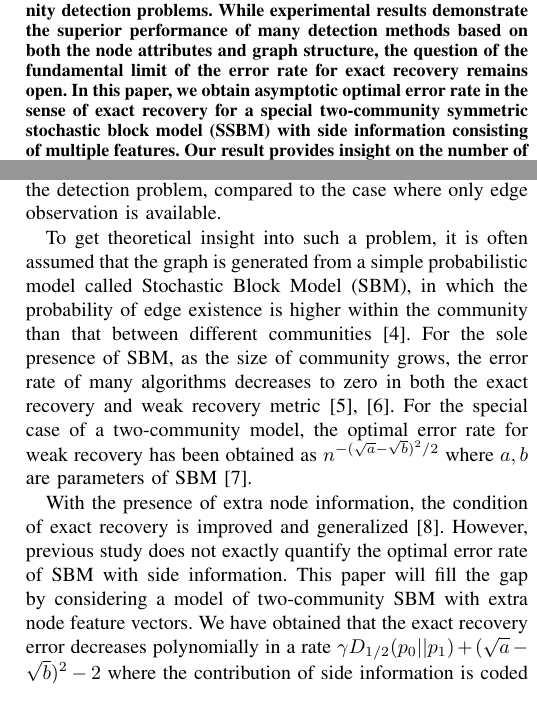
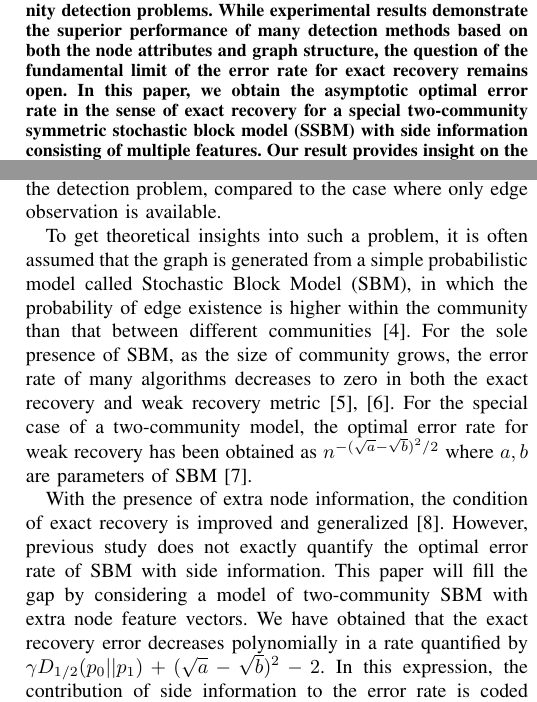
Before and after one commit to zhaofeng-shu33/sbm_side_info_error_rate, a LaTeX paper (main.tex): two parts of the columns of page 1 of 5, joined at a grey line, cut so that both start at the same text. Compiled offline with pdfLaTeX.

Commit message:
Update on Overleaf.

```diff
--- a/main.tex
+++ b/main.tex
@@ -45,7 +45,7 @@
     Side information improves the accuracy in community detection problems.
     While experimental results demonstrate the superior performance of many detection methods
     based on both the node attributes and graph structure, the question of the fundamental limit of the error rate for exact recovery remains open.
-    In this paper, we obtain asymptotic optimal error rate in the sense of
+    In this paper, we obtain the asymptotic optimal error rate in the sense of
     exact recovery for a special two-community symmetric stochastic block model (SSBM) with side information consisting of multiple features.
     Our result provides insight on the number of features and nodes in the graph needed for community detection.
 \end{abstract}
@@ -58,12 +58,12 @@ accuracy can be achieved for community detection problems. Within this context,
 is to investigate the gain that the extra information brings to the detection problem, compared to the case where only edge observation is available.
 
 	% first paragraph: short intro to SBM
-To get theoretical insight into such a problem, it is often assumed that the graph is generated from a simple probabilistic model called Stochastic Block Model (SBM), in which the probability of edge existence is higher within the community than that between different communities \cite{holland1983stochastic}. For the sole presence of SBM, as the size of community grows, the error rate of many algorithms decreases to zero in both the exact recovery and weak recovery metric \cite{yun2014accurate,fei2019achieving}. For the special case of a two-community model,
+To get theoretical insights into such a problem, it is often assumed that the graph is generated from a simple probabilistic model called Stochastic Block Model (SBM), in which the probability of edge existence is higher within the community than that between different communities \cite{holland1983stochastic}. For the sole presence of SBM, as the size of community grows, the error rate of many algorithms decreases to zero in both the exact recovery and weak recovery metric \cite{yun2014accurate,fei2019achieving}. For the special case of a two-community model,
 the optimal error rate for weak recovery has been obtained as $n^{-(\sqrt{a} - \sqrt{b})^2/2}$ where $a,b$ are parameters of SBM \cite{zhang2016}.
 
 With the presence of extra node information, the condition of exact recovery is improved
 and generalized \cite{saad2018community}. However, previous study does not exactly quantify the optimal error rate of SBM with side information. This paper will fill the gap by considering a model of two-community SBM with extra node feature vectors. We have obtained that
-the exact recovery error decreases polynomially in a rate $\gamma D_{1/2}(p_0 || p_1) + (\sqrt{a} - \sqrt{b})^2 -2$
-where the contribution of side information is coded in Rényi divergence.
-The optimal error rate on the extended model is achieved by maximum likelihood method, which is only theoretically justified and can not be applied directly in practical problems without approximation. For many other implementable algorithms like variants of SDP relaxation and
+the exact recovery error decreases polynomially in a rate quantified by $\gamma D_{1/2}(p_0 || p_1) + (\sqrt{a} - \sqrt{b})^2 -2$. In this expression,
+the contribution of side information to the error rate is coded in Rényi divergence.
+The optimal error rate on the extended model is achieved by maximum likelihood method, which is theoretically justified but can not be applied directly in practical problems without approximation. For many other implementable algorithms like variants of SDP relaxation and
 spectral clustering, their error rate decreases to zero but may not achieve the fundamental limit given in this paper. Nevertheless, the study of optimal error rate provides a unified way to compare
```
Also changed, not shown: main.tex (6 more changed lines).
